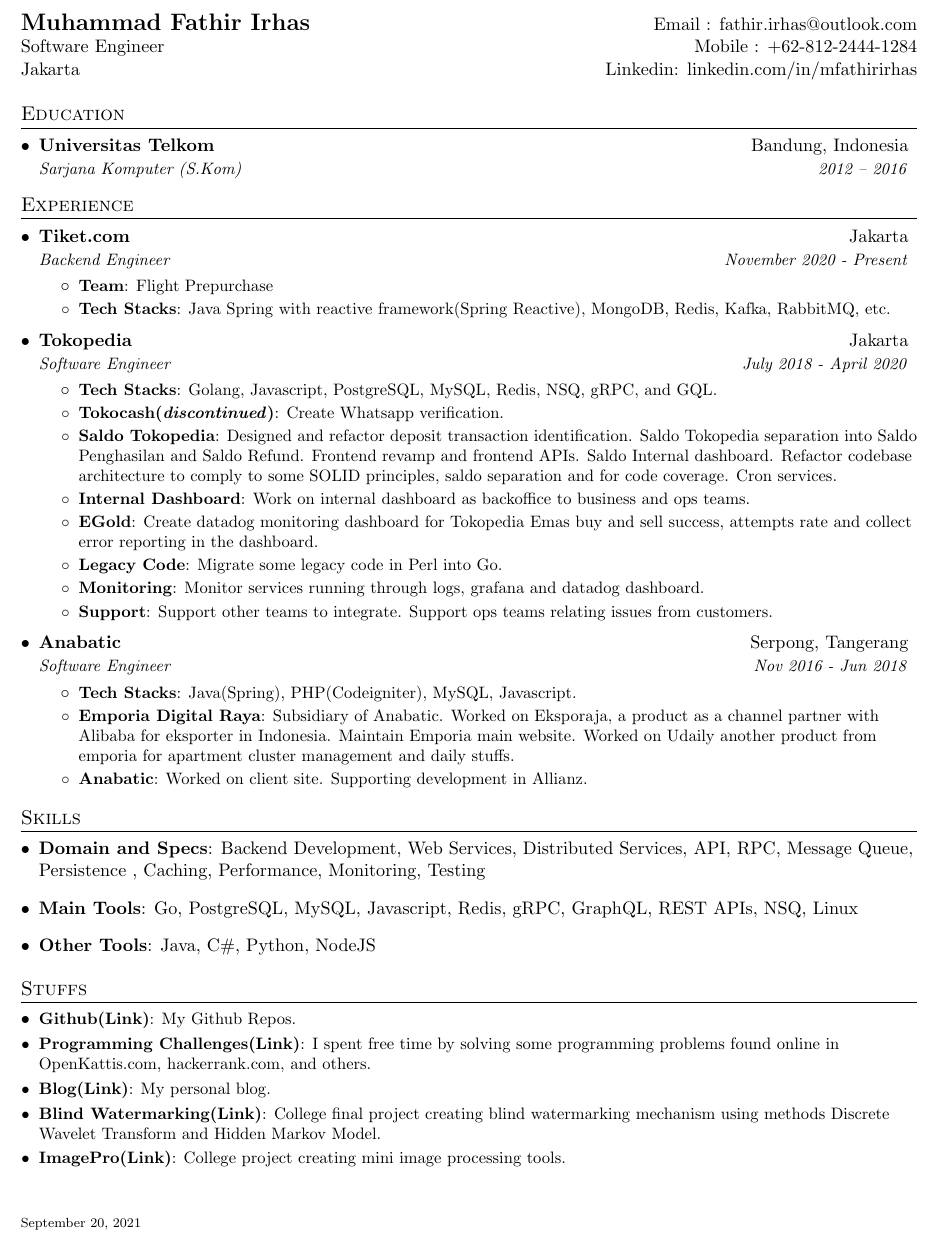
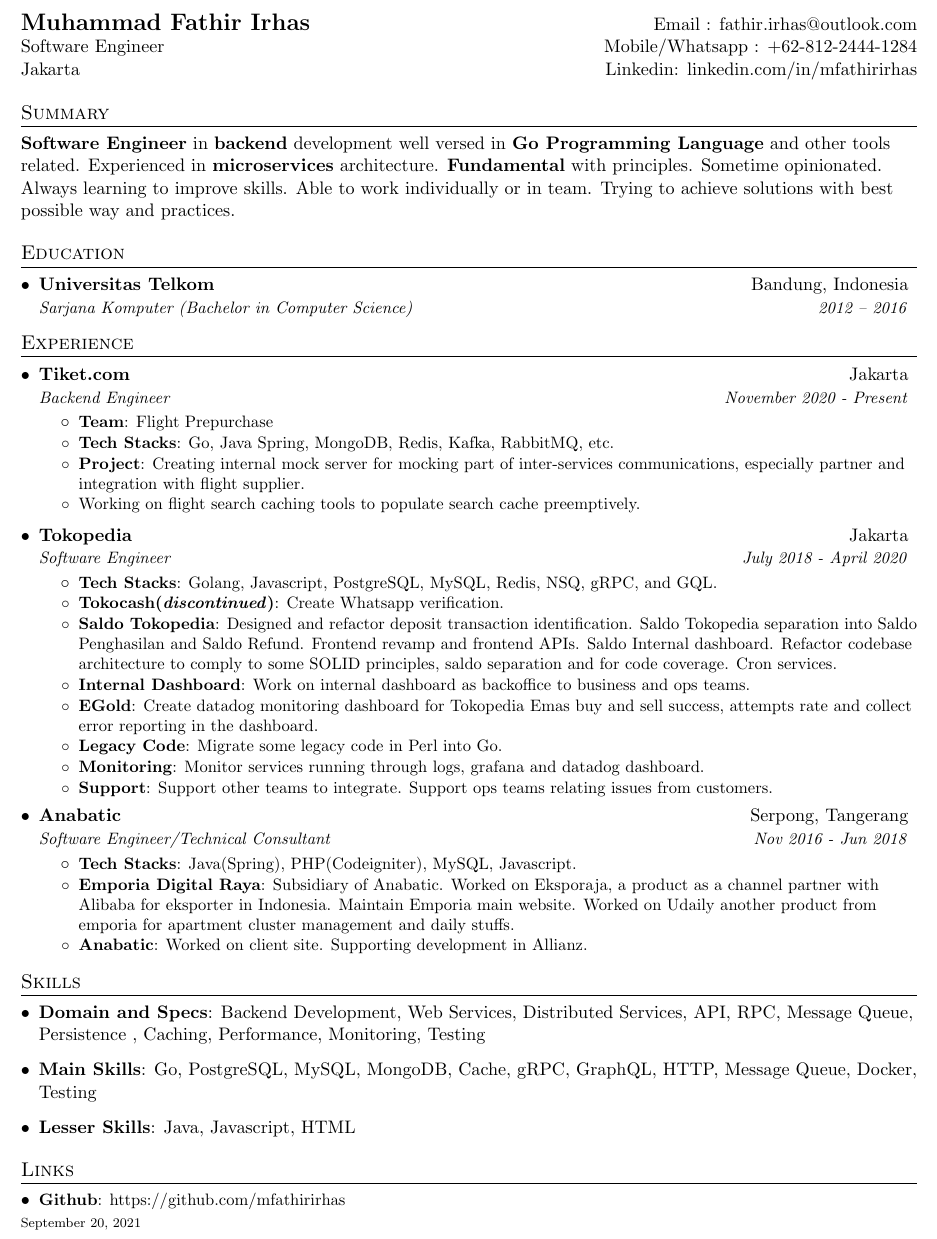
Before and after one commit to mfirhas/resume, a LaTeX CV (fathir-simple-resume.tex): part of the page, cut so that both start at the same text. Compiled offline with pdfLaTeX.

Commit message:
Update resume

```diff
--- a/fathir-simple-resume.tex
+++ b/fathir-simple-resume.tex
@@ -52,6 +52,12 @@
   }
 }
 
+\newcommand{\resumeText}[1]{
+  \item\small{
+    \textrm{#1}
+  }
+}
+
 \newcommand{\resumeSubheading}[4]{
   \vspace{-1pt}\item
     \begin{tabular*}{0.97\textwidth}[t]{l@{\extracolsep{\fill}}r}
@@ -84,17 +90,24 @@
 %----------HEADING-----------------
 \begin{tabular*}{\textwidth}{l@{\extracolsep{\fill}}r}
   \textbf{\href{https://www.linkedin.com/in/mfathirirhas/}{\Large Muhammad Fathir Irhas}} & Email : \href{mailto:fathir.irhas@outlook.com}{fathir.irhas@outlook.com}\\
-  Software Engineer & Mobile : +62-812-2444-1284 \\
+  Software Engineer & Mobile/Whatsapp : +62-812-2444-1284 \\
   Jakarta & Linkedin: \href{https://linkedin.com/in/mfathirirhas}{linkedin.com/in/mfathirirhas}
 \end{tabular*}
 
+\section{Summary}
+  {
+    \textbf{Software Engineer} in \textbf{backend} development well versed in \textbf{Go Programming Language} and other tools related.
+    Experienced in \textbf{microservices} architecture. \textbf{Fundamental} with principles. Sometime opinionated.
+    Always learning to improve skills. Able to work individually or in team.
+    Trying to achieve solutions with best possible way and practices.
+  }
 
 %-----------EDUCATION-----------------
 \section{Education}
   \resumeSubHeadingListStart
     \resumeSubheading
       {Universitas Telkom}{Bandung, Indonesia}
-      {Sarjana Komputer (S.Kom)}{2012 -- 2016}
+      {Sarjana Komputer (\textit{Bachelor in Computer Science})}{2012 -- 2016}
   \resumeSubHeadingListEnd
 
 
@@ -119,7 +132,11 @@
         \resumeItem{Team}
           {Flight Prepurchase}
         \resumeItem{Tech Stacks}
-          {Java Spring with reactive framework(Spring Reactive), MongoDB, Redis, Kafka, RabbitMQ, etc.}
+          {Go, Java Spring, MongoDB, Redis, Kafka, RabbitMQ, etc.}
+        \resumeItem{Project}
+          {Creating internal mock server for mocking part of inter-services communications, especially partner and integration with flight supplier.}
+        \resumeText
+          {Working on flight search caching tools to populate search cache preemptively.}
       \resumeItemListEnd
 
     \resumeSubheading
@@ -146,7 +163,7 @@
 
     \resumeSubheading
       {Anabatic}{Serpong, Tangerang}
-      {Software Engineer}{Nov 2016 - Jun 2018}
+      {Software Engineer/Technical Consultant}{Nov 2016 - Jun 2018}
       \resumeItemListStart
         \resumeItem{Tech Stacks}
           {Java(Spring), PHP(Codeigniter), MySQL, Javascript.}
@@ -165,26 +182,18 @@
         \textbf{Domain and Specs}{: Backend Development, Web Services, Distributed Services, API, RPC, Message Queue, Persistence , Caching, Performance, Monitoring, Testing}
     }
     \item{
-      \textbf{Main Tools}{: Go, PostgreSQL, MySQL, Javascript, Redis, gRPC, GraphQL, REST APIs, NSQ, Linux}
+      \textbf{Main Skills}{: Go, PostgreSQL, MySQL, MongoDB, Cache, gRPC, GraphQL, HTTP, Message Queue, Docker, Testing}
     }
     \item{
-        \textbf{Other Tools}{: Java, C\#, Python, NodeJS}
+        \textbf{Lesser Skills}{: Java, Javascript, HTML}
     }
   \resumeSubHeadingListEnd
 
 %-----------PROJECTS-----------------
-\section{Stuffs}
+\section{Links}
   \resumeSubHeadingListStart
-    \resumeSubItem{Github(\href{https://github.com/mfathirirhas}{Link})}
-      {My Github Repos.}
-    \resumeSubItem{Programming Challenges(\href{https://github.com/mfathirirhas/ProgrammingChallenges}{Link})}
-      {I spent free time by solving some programming problems found online in OpenKattis.com, hackerrank.com, and others.}
-    \resumeSubItem{Blog(\href{https://mfathirirhas.github.io}{Link})}
-      {My personal blog.}
-    \resumeSubItem{Blind Watermarking(\href{https://github.com/mfathirirhas/TugasAkhir1}{Link})}
-      {College final project creating blind watermarking mechanism using methods Discrete Wavelet Transform and Hidden Markov Model.}
-    \resumeSubItem{ImagePro(\href{https://github.com/mfathirirhas/ImagePro}{Link})}
-      {College project creating mini image processing tools.}
+    \resumeSubItem{Github}
+      {\href{https://github.com/mfathirirhas}{https://github.com/mfathirirhas}}
   \resumeSubHeadingListEnd
 
 
```
Also changed, not shown: muhammad-fathir-irhas-resume.tex (+1 -1 lines), sections/experience.tex (+5 -1 lines), sections/other.tex (+2 -0 lines), sections/skill.tex (+3 -3 lines), sections/summary.tex (+4 -7 lines), fathir-simple-resume.pdf, muhammad-fathir-irhas-resume.pdf.
